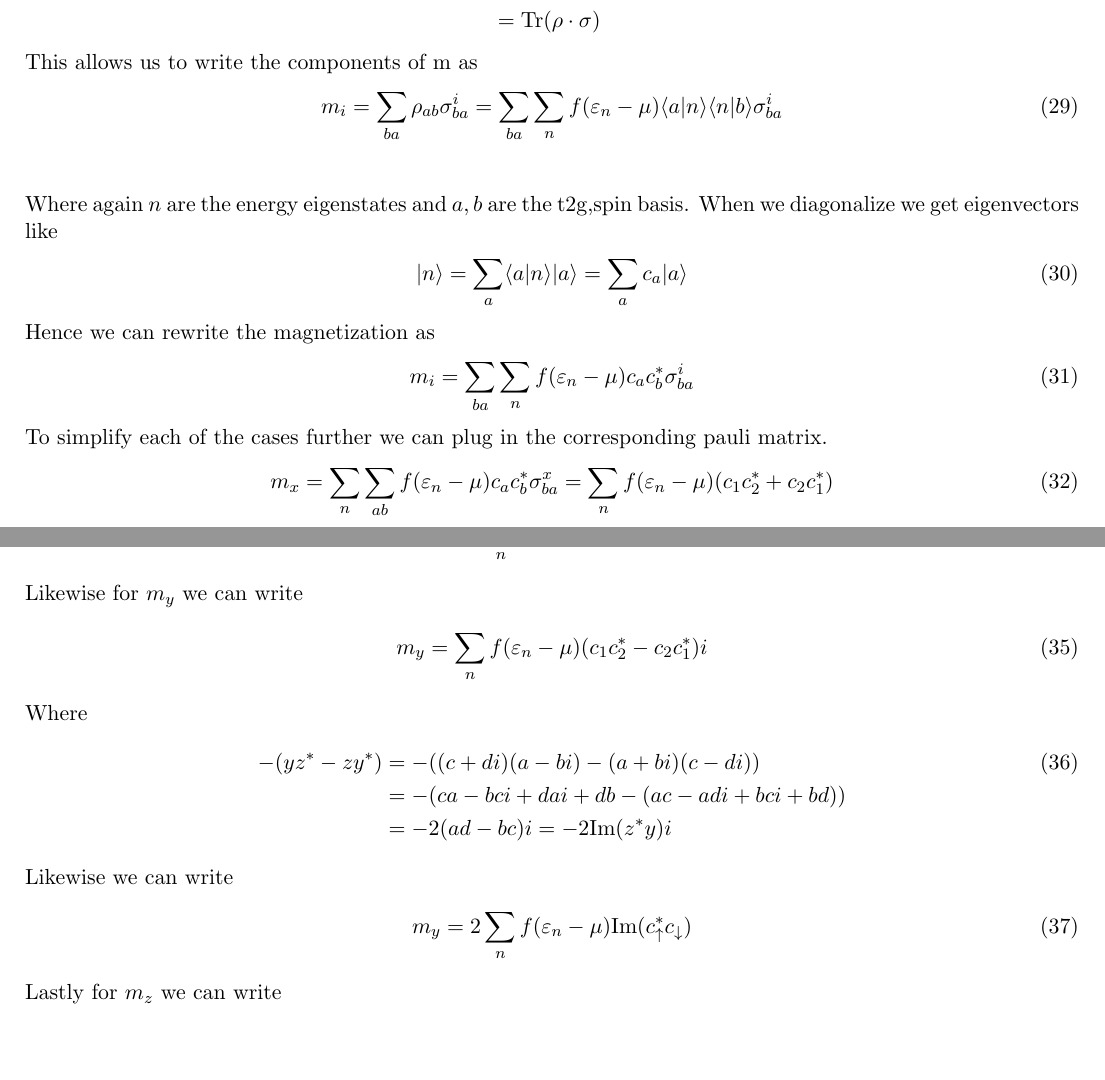
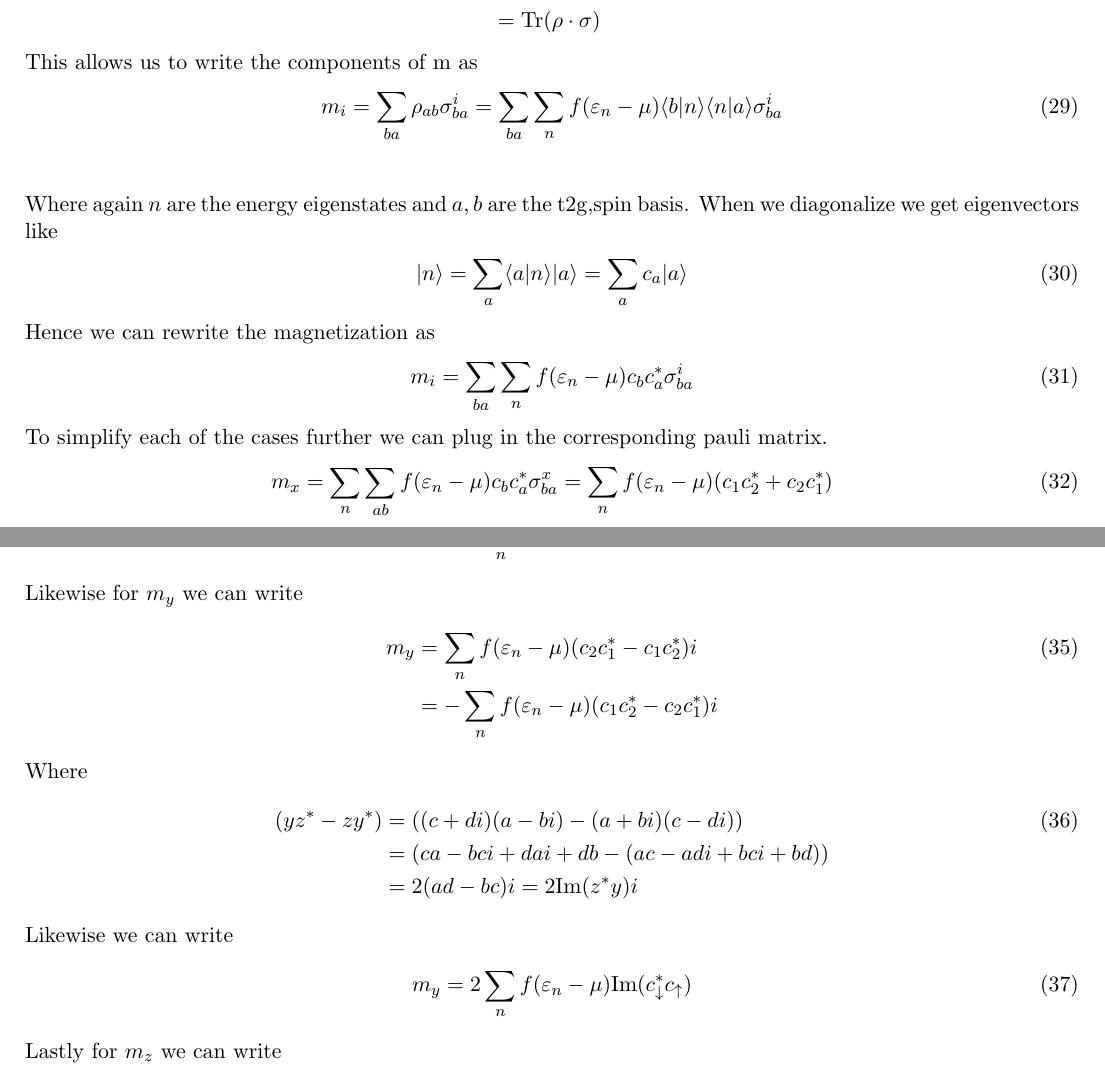
Before and after one commit to Astech34/Stoner-SCF, a LaTeX document (notes/latex_derivation/mean_field.tex): two parts of pages 4 and 5 of 11, joined at a grey line, cut so that both start at the same text, the shorter picture padded with empty space. Compiled offline with pdfLaTeX.

Commit message:
Transpose in density matrix changes spin_cross to down \cdot up

```diff
--- a/notes/latex_derivation/mean_field.tex
+++ b/notes/latex_derivation/mean_field.tex
@@ -166,11 +166,11 @@ Where again $n$ are the energy eigenstates and $a,b$ are the t2g,spin basis. Whe
 \end{align}
 Hence we can rewrite the magnetization as
 \begin{align}
-    m_i &= \sum_{ba}\sum_n f(\varepsilon_n - \mu) c_a c_b^* \sigma^i_{ba}
+    m_i &= \sum_{ba}\sum_n f(\varepsilon_n - \mu) c_b c_a^* \sigma^i_{ba}
 \end{align}
 To simplify each of the cases further we can plug in the corresponding pauli matrix.
 \begin{align}
-    m_x = \sum_n \sum_{ab} f(\varepsilon_n - \mu) c_a c_b^* \sigma^x_{ba} &= \sum_n f(\varepsilon_n - \mu) (c_1 c_2^* + c_2 c_1^*)
+    m_x = \sum_n \sum_{ab} f(\varepsilon_n - \mu) c_b c_a^* \sigma^x_{ba} &= \sum_n f(\varepsilon_n - \mu) (c_1 c_2^* + c_2 c_1^*)
 \end{align}
 Where we can use the fact that with $z = a+bi$ and $y = c+di$ and  $z^*y = (a-bi)(c+di) = ac + bd + adi - bci$
 \begin{align}
@@ -184,17 +184,18 @@ hence with $1=\uparrow$ and $2=\downarrow$ we can write
 \end{align}
 Likewise for $m_y$ we can write
 \begin{align}
-    m_y &= \sum_n f(\varepsilon_n - \mu) (c_1 c_2^* - c_2c_1^*) i
+    m_y &= \sum_n f(\varepsilon_n - \mu) (c_2 c_1^* - c_1c_2^*) i \\\nonumber
+    &= -\sum_n f(\varepsilon_n - \mu) (c_1 c_2^* - c_2c_1^*) i
 \end{align}
 Where
 \begin{align}
-   -(yz^* - zy^*) &= -((c+di)(a-bi) - (a+bi)(c-di)) \\\nonumber
-    &= -(ca - bci + dai + db - (ac - adi + bci + bd)) \\\nonumber
-    &= -2(ad - bc)i = -2\text{Im}(z^*y)i
+   (yz^* - zy^*) &= ((c+di)(a-bi) - (a+bi)(c-di)) \\\nonumber
+    &= (ca - bci + dai + db - (ac - adi + bci + bd)) \\\nonumber
+    &= 2(ad - bc)i = 2\text{Im}(z^*y)i
 \end{align}
 Likewise we can write
 \begin{align}
-    m_y &= 2\sum_n f(\varepsilon_n - \mu) \text{Im}(c_\uparrow^* c_\downarrow)
+    m_y &= 2\sum_n f(\varepsilon_n - \mu) \text{Im}(c_\downarrow^* c_\uparrow)
 \end{align}
 Lastly for $m_z$ we can write
 \begin{align}
```
Also changed, not shown: notes/latex_derivation/mean_field.pdf, notes/latex_derivation/mean_field.tex (2 more changed lines), 1 other file.
